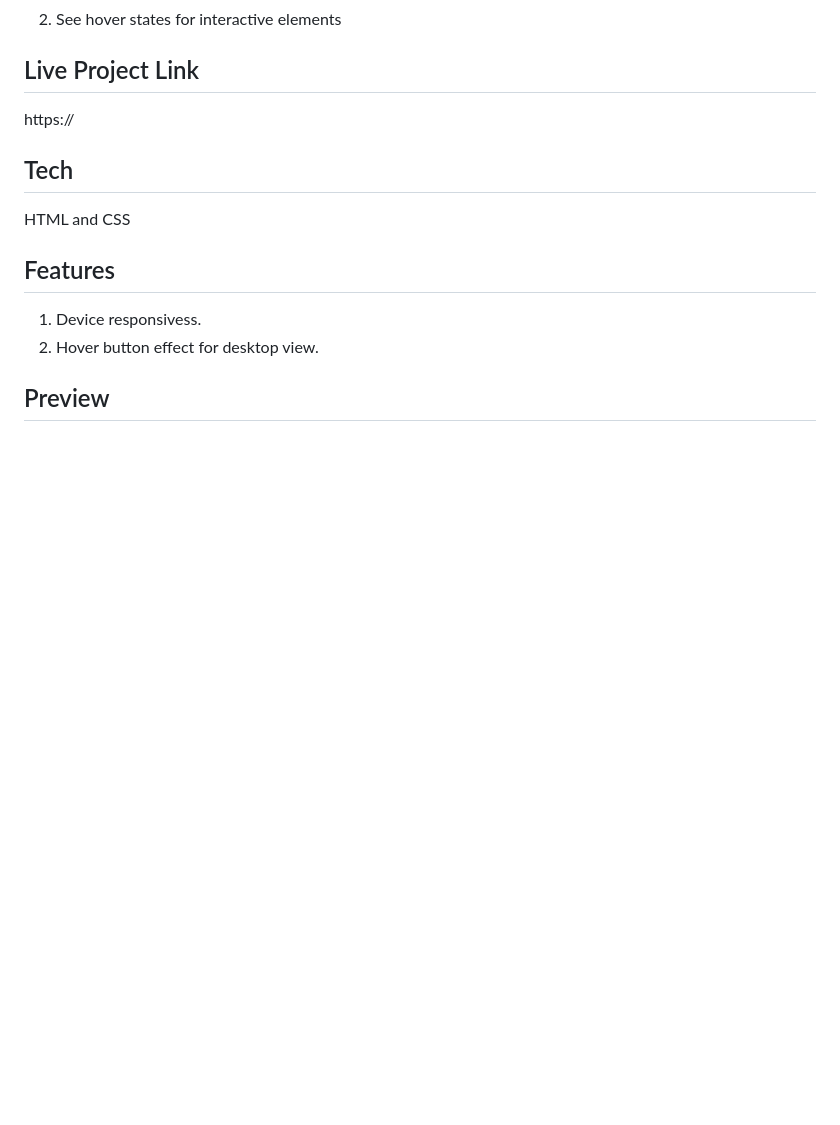
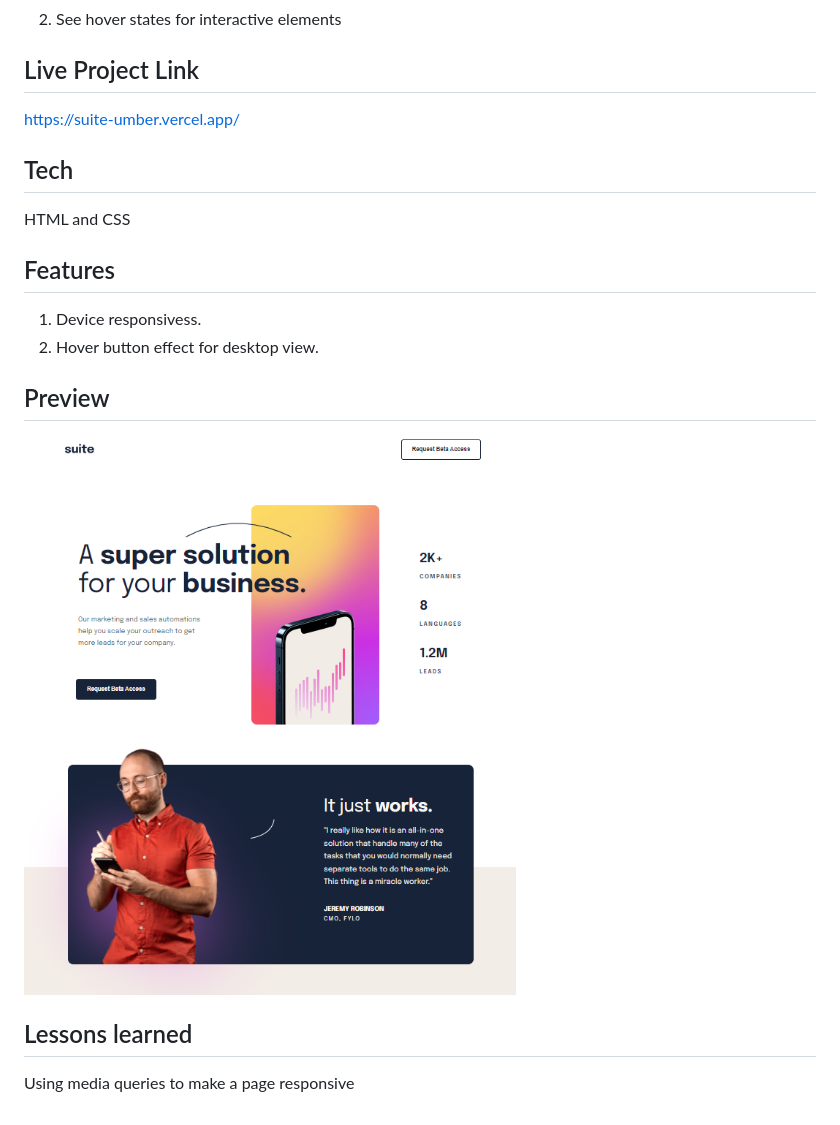
Before and after one commit to ericmanu/Suite, a Markdown page: README.md, the part around the change. Rendered like a GitHub page; pictures changed too: desktop.png (added); blank space fills up the shorter version.

```diff
--- a/README.md
+++ b/README.md
@@ -11,7 +11,7 @@ Suite landing page is a web application that helps users to scale their outreach
 
 ## Live Project Link
 
-https://
+https://suite-umber.vercel.app/
 
 ## Tech
 
@@ -23,3 +23,9 @@ HTML and CSS
 2. Hover button effect for desktop view.
 
 ## Preview
+
+<img src="desktop.png">
+
+## Lessons learned
+
+Using media queries to make a page responsive
```
